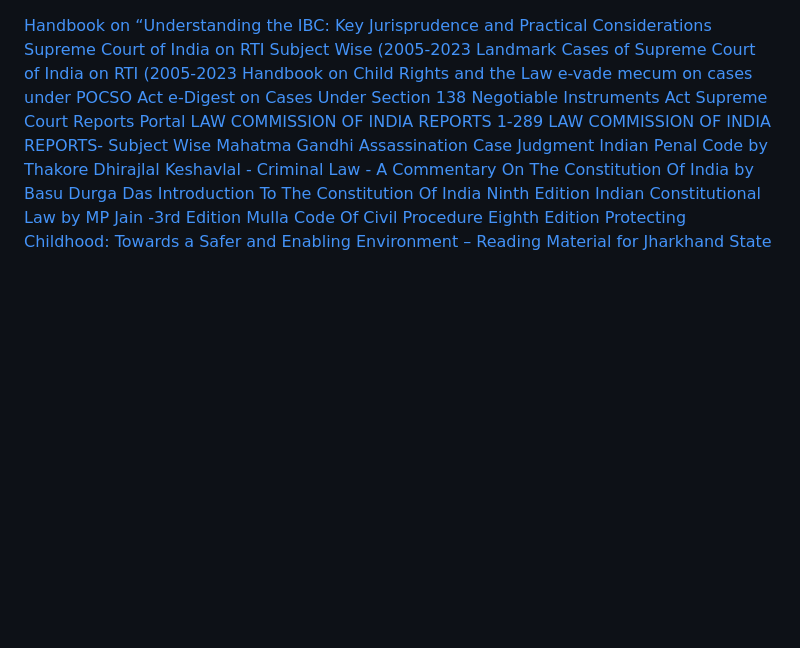
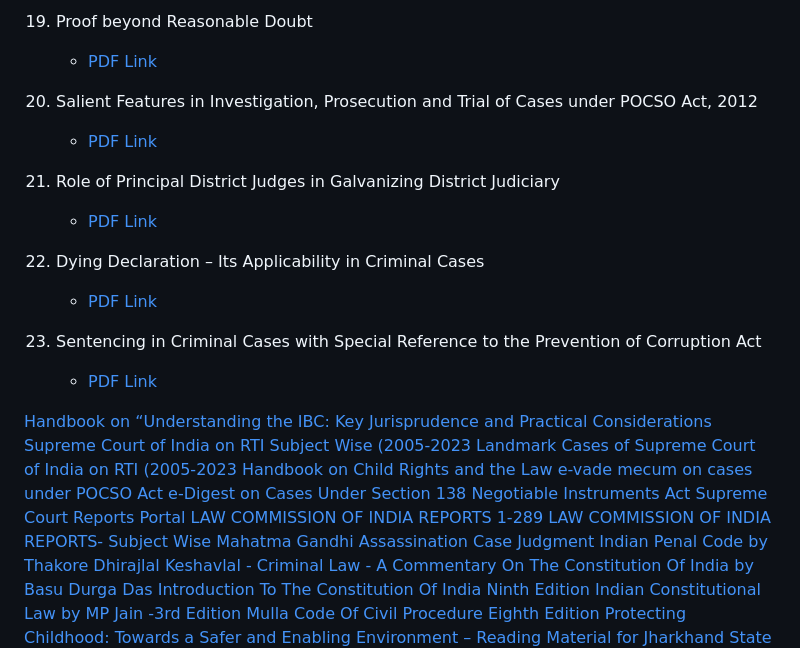
Before and after one commit to citecase/library, a Markdown page: ebooks.md, the part around one of its changes. Rendered like a GitHub page; blank space fills up the shorter version.

```diff
--- a/ebooks.md
+++ b/ebooks.md
@@ -1,3 +60,18 @@
+19. Proof beyond Reasonable Doubt
+    - [PDF Link](https://judiciary.karnataka.gov.in/path-to-pdf-54)
+
+20. Salient Features in Investigation, Prosecution and Trial of Cases under POCSO Act, 2012
+    - [PDF Link](https://judiciary.karnataka.gov.in/path-to-pdf-55)
+
+21. Role of Principal District Judges in Galvanizing District Judiciary
+    - [PDF Link](https://judiciary.karnataka.gov.in/path-to-pdf-56)
+
+22. Dying Declaration – Its Applicability in Criminal Cases
+    - [PDF Link](https://judiciary.karnataka.gov.in/path-to-pdf-57)
+
+23. Sentencing in Criminal Cases with Special Reference to the Prevention of Corruption Act
+    - [PDF Link](https://judiciary.karnataka.gov.in/path-to-pdf-58)
+
 [Handbook on “Understanding the IBC: Key Jurisprudence and Practical Considerations](https://ibbi.gov.in/publication/study-materials)
 [Supreme Court of India on RTI Subject Wise (2005-2023](https://cic.gov.in/sites/default/files/court%20orders/SCF.pdf)
 [Landmark Cases of Supreme Court of India on RTI (2005-2023](https://cic.gov.in/sites/default/files/court%20orders/SCF%20final_merged.pdf)
```
Also changed, not shown: other parts of ebooks.md (+59 -0 lines).
